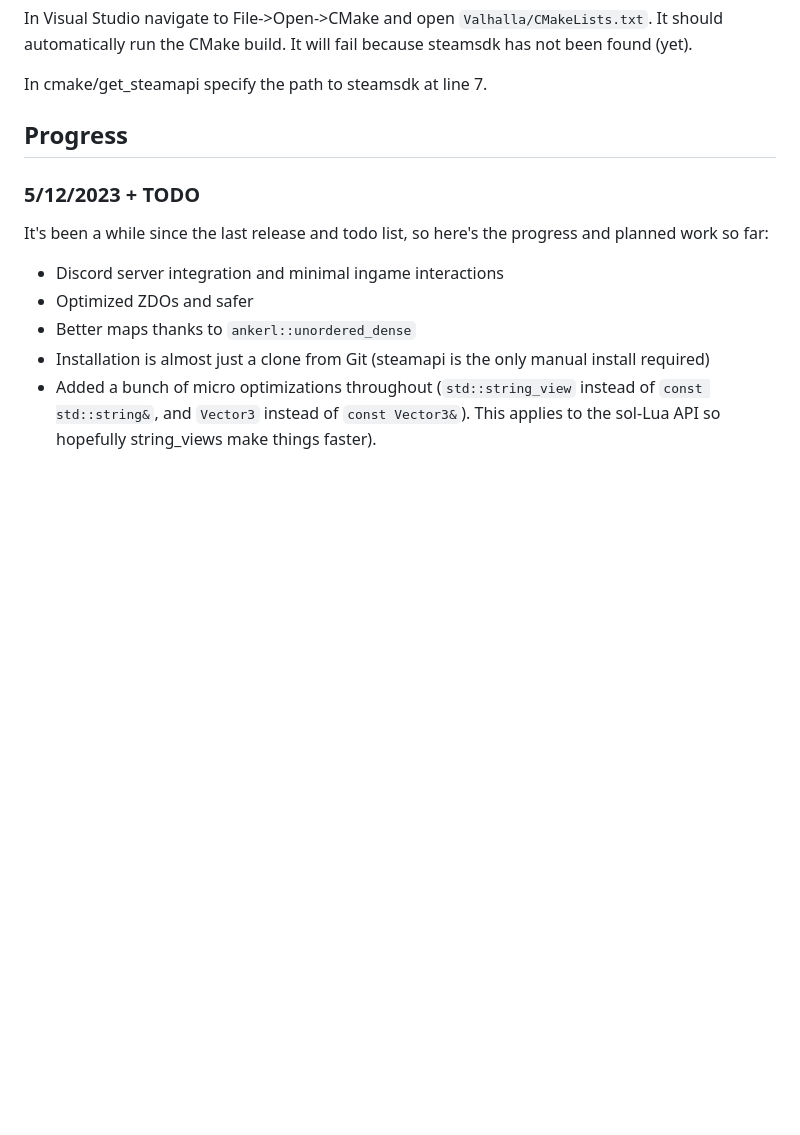
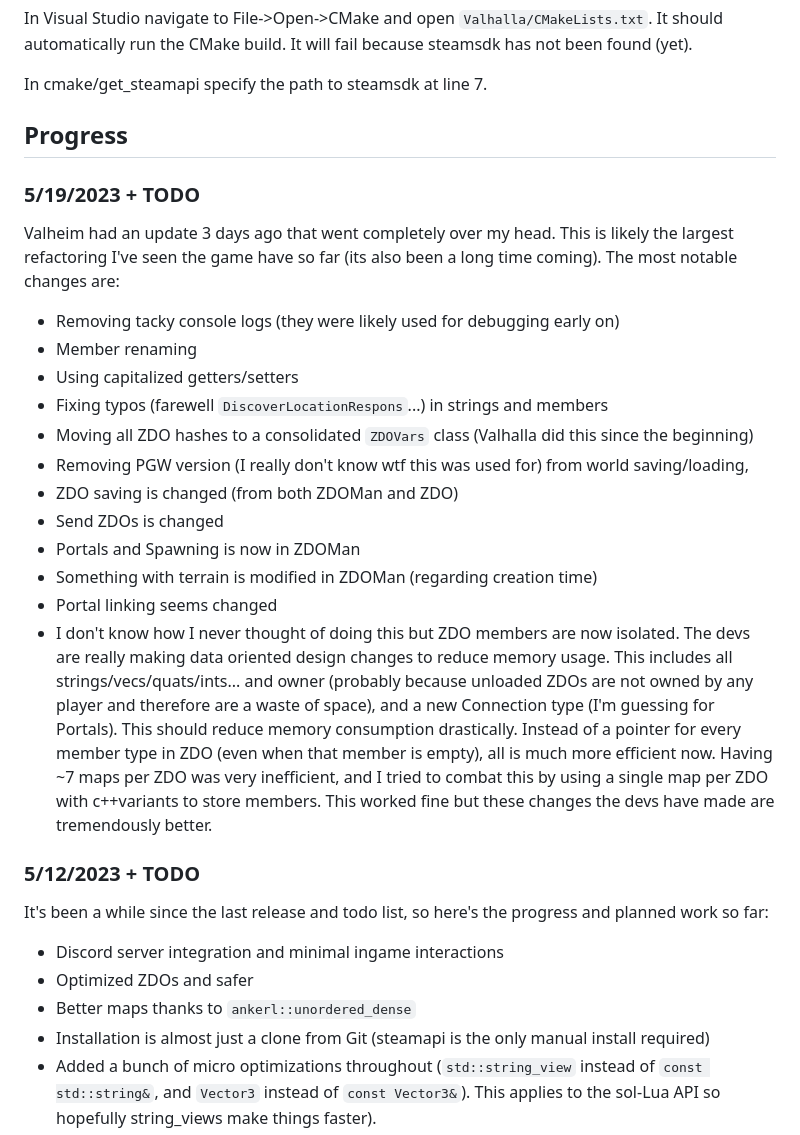
Before and after one commit to ricosolana/Valhalla, a Markdown page: README.md, the part around the change. Rendered like a GitHub page; blank space fills up the shorter version.

Commit message:
Update README.md
valheim beta

```diff
--- a/README.md
+++ b/README.md
@@ -73,6 +73,21 @@ In Visual Studio navigate to File->Open->CMake and open `Valhalla/CMakeLists.txt
 In cmake/get_steamapi specify the path to steamsdk at line 7.
 
 ## Progress
+### 5/19/2023 + TODO
+Valheim had an update 3 days ago that went completely over my head. This is likely the largest refactoring I've seen the game have so far (its also been a long time coming). The most notable changes are:
+ - Removing tacky console logs (they were likely used for debugging early on)
+ - Member renaming
+ - Using capitalized getters/setters
+ - Fixing typos (farewell `DiscoverLocationRespons`...) in strings and members
+ - Moving all ZDO hashes to a consolidated `ZDOVars` class (Valhalla did this since the beginning)
+ - Removing PGW version (I really don't know wtf this was used for) from world saving/loading,
+ - ZDO saving is changed (from both ZDOMan and ZDO)
+ - Send ZDOs is changed
+ - Portals and Spawning is now in ZDOMan
+ - Something with terrain is modified in ZDOMan (regarding creation time)
+ - Portal linking seems changed
+ - I don't know how I never thought of doing this but ZDO members are now isolated. The devs are really making data oriented design changes to reduce memory usage. This includes all strings/vecs/quats/ints... and owner (probably because unloaded ZDOs are not owned by any player and therefore are a waste of space), and a new Connection type (I'm guessing for Portals). This should reduce memory consumption drastically. Instead of a pointer for every member type in ZDO (even when that member is empty), all is much more efficient now. Having ~7 maps per ZDO was very inefficient, and I tried to combat this by using a single map per ZDO with c++variants to store members. This worked fine but these changes the devs have made are tremendously better.
+
 ### 5/12/2023 + TODO
 It's been a while since the last release and todo list, so here's the progress and planned work so far:
  - Discord server integration and minimal ingame interactions
```
